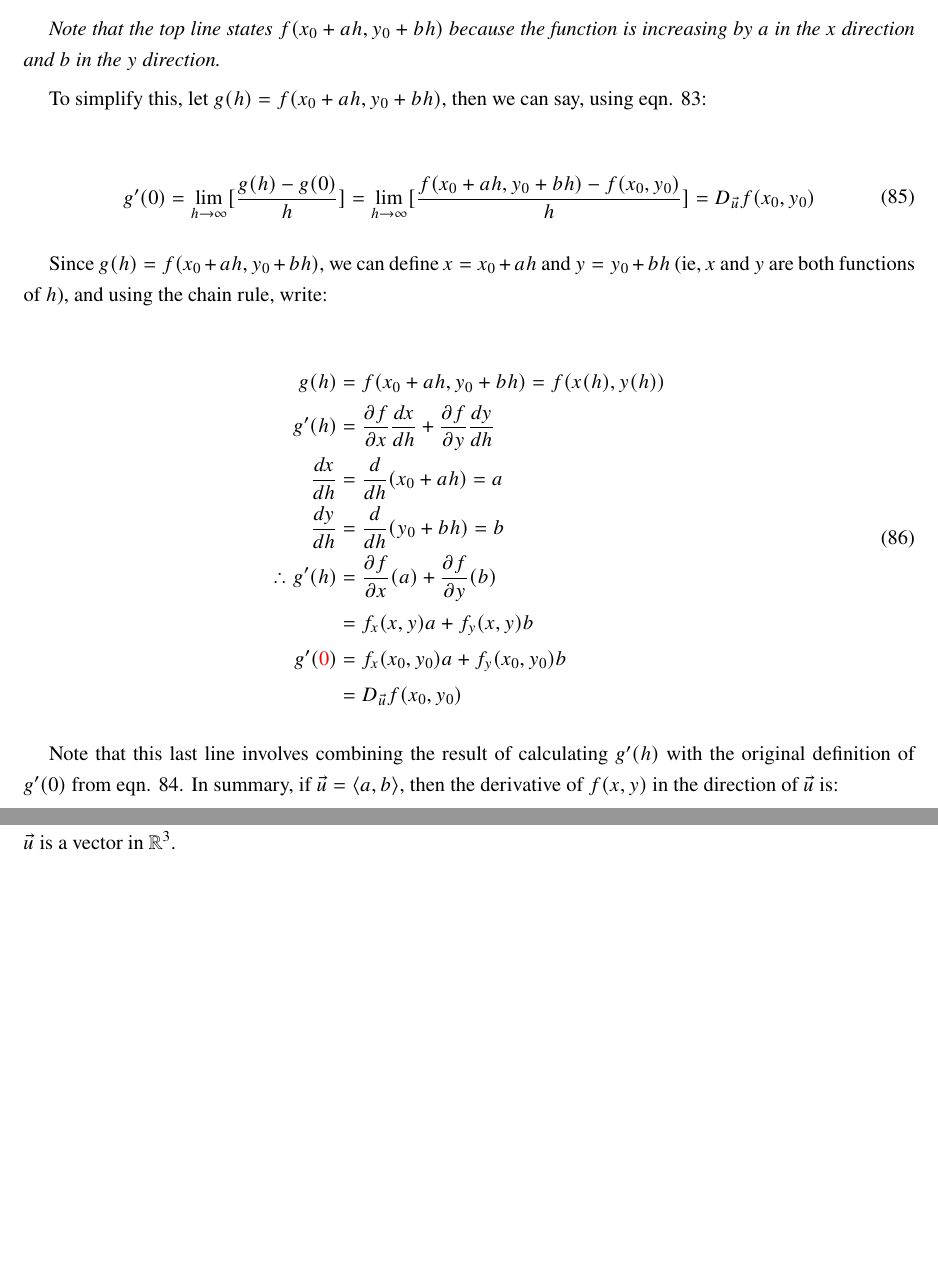
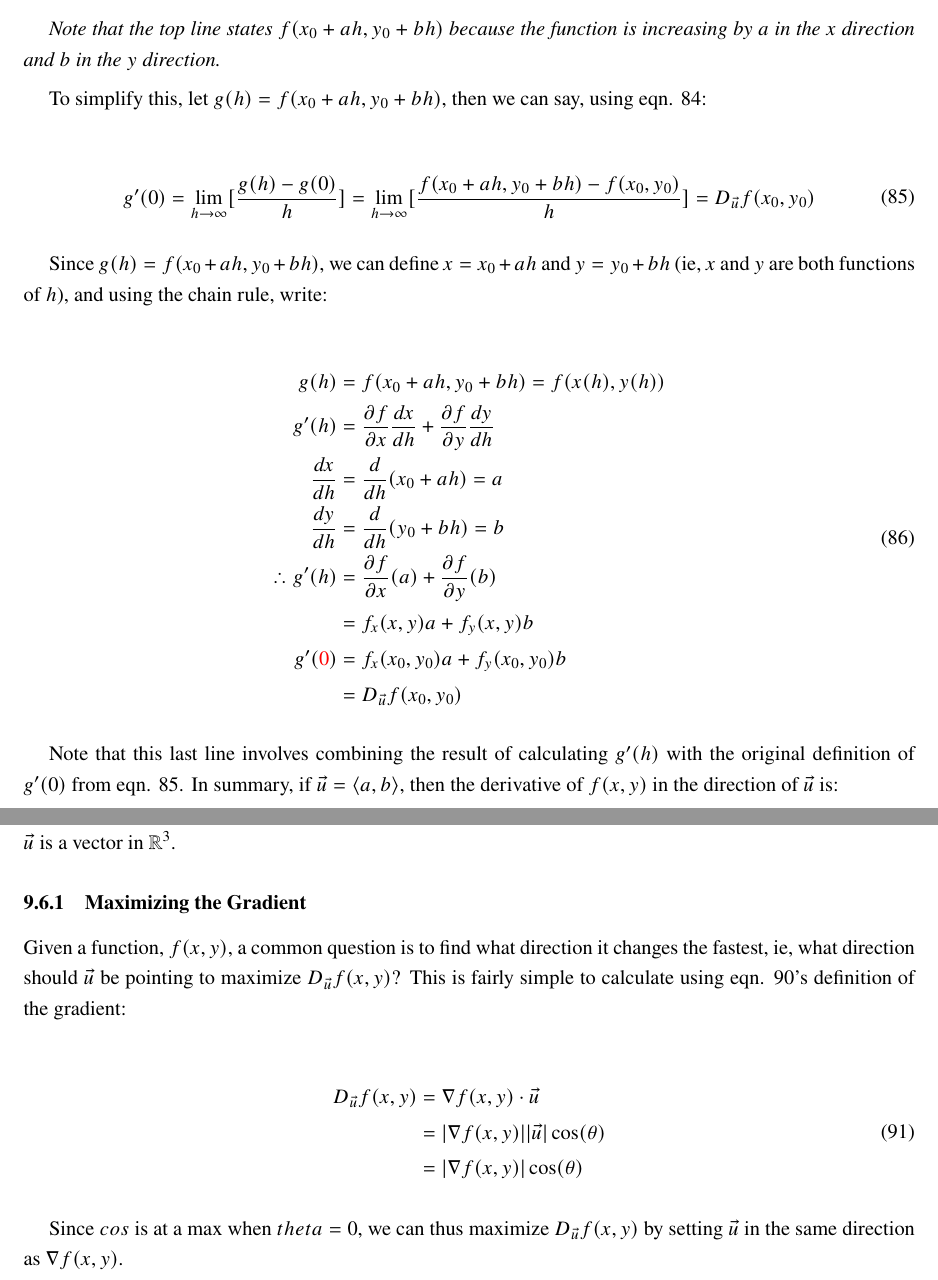
Before and after one commit to louismeunier/notes, a LaTeX document (Calculus A, B/calculus.tex): two parts of pages 51 and 52 of 52 before the commit and two parts of pages 52 and 53 of 53 after it, joined at a grey line, cut so that both start at the same text, the shorter picture padded with empty space. Compiled offline with pdfLaTeX.

Commit message:
Updated (cron)

```diff
--- a/Calculus A, B/calculus.tex
+++ b/Calculus A, B/calculus.tex
@@ -1775,7 +1775,7 @@ The rate of change (derivative) of a function $f(x,y)$ of 2 variables can theore
 
 \textit{Note that the top line states $f(x_0+ah,y_0+bh)$ because the function is increasing by $a$ in the $x$ direction and $b$ in the $y$ direction.}
 
-To simplify this, let $g(h) = f(x_0+ah,y_0+bh)$, then we can say, using eqn. 83:
+To simplify this, let $g(h) = f(x_0+ah,y_0+bh)$, then we can say, using eqn. 84:
 
 \begin{equation}
     \begin{split}
@@ -1798,7 +1798,7 @@ Since $g(h) = f(x_0+ah,y_0+bh)$, we can define $x = x_0+ah$ and $y = y_0+bh$ (ie
     \end{split}
 \end{equation}
 
-Note that this last line involves combining the result of calculating $g'(h)$ with the original definition of $g'(0)$ from eqn. 84. In summary, if $\vec{u} = \left\langle a, b \right\rangle$, then the derivative of $f(x,y)$ in the direction of $\vec{u}$ is:
+Note that this last line involves combining the result of calculating $g'(h)$ with the original definition of $g'(0)$ from eqn. 85. In summary, if $\vec{u} = \left\langle a, b \right\rangle$, then the derivative of $f(x,y)$ in the direction of $\vec{u}$ is:
 
 \begin{equation}
     \begin{split}
@@ -1831,3 +1838,16 @@ In higher dimensions, the same general concepts apply; for instance, $D_{\vec{u}
+\subsubsection{Maximizing the Gradient}
+
+Given a function, $f(x,y)$, a common question is to find what direction it changes the fastest, ie, what direction should $\vec{u}$ be pointing to maximize $D_{\vec{u}}f(x,y)$? This is fairly simple to calculate using eqn. 90's definition of the gradient:
+
+\begin{equation}
+    \begin{split}
+        D_{\vec{u}} f(x,y) &= \nabla f(x,y) \cdot \vec{u}\\
+        &= |\nabla f(x,y)| |\vec{u}| \cos(\theta)\\
+        &= |\nabla f(x,y)| \cos(\theta)\\
+    \end{split}
+\end{equation}
+
+Since $cos$ is at a max when $theta = 0$, we can thus maximize $D_{\vec{u}} f(x,y)$ by setting $\vec{u}$ in the same direction as $\nabla f(x,y)$.
 % arc length
 
 
```
Also changed, not shown: Calculus A, B/calculus.pdf, Calculus A, B/calculus.tex (9 more changed lines).
